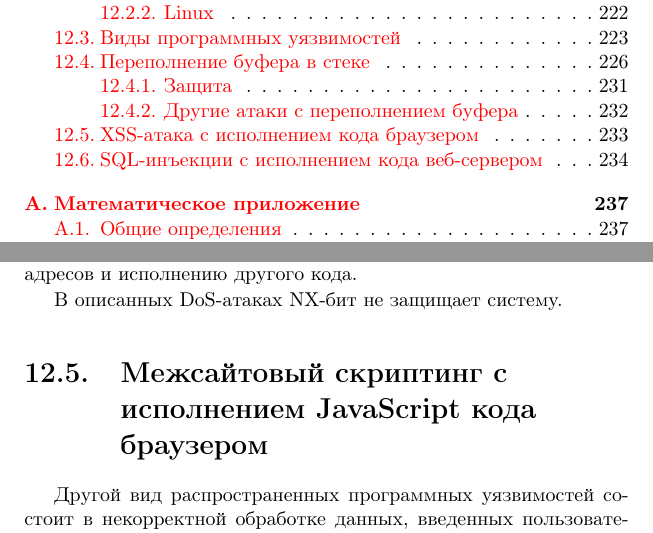
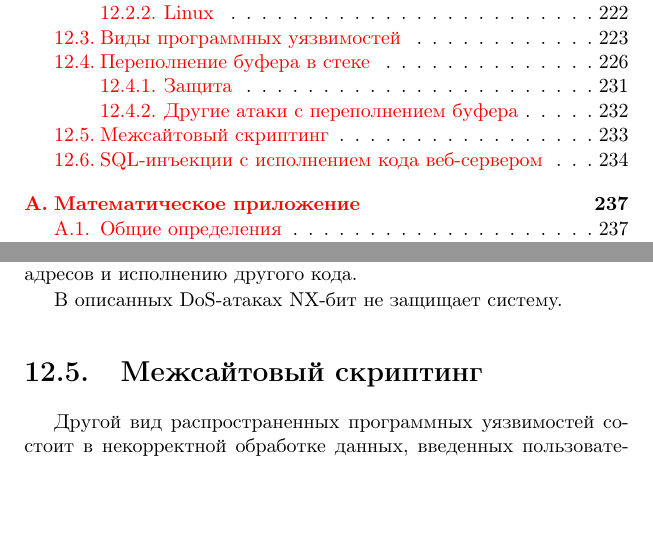
Before and after one commit to vlsergey/infosec, a LaTeX book (Information Security.tex, which reads xss.tex): two parts of pages 6 and 232 of 304, joined at a grey line, cut so that both start at the same text, the shorter picture padded with empty space. Compiled offline with pdfLaTeX.

Commit message:
оформление, но вообще эту часть надо переписать целиком

```diff
--- a/xss.tex
+++ b/xss.tex
@@ -1,4 +1,4 @@
-\section[XSS-атака с исполнением кода браузером]{Межсайтовый скриптинг с \protect\\ исполнением JavaScript кода \protect\\ браузером}\index{атака!XSS}
+\section{Межсайтовый скриптинг}\index{атака!XSS}
 \selectlanguage{russian}
 
 Другой вид распространенных программных уязвимостей состоит в некорректной обработке данных, введенных пользователем. Типичные примеры -- отсутствующее или неправильное экранирование специальных символов и полей (например, спецсимволы \texttt{<} и \texttt{>} HTML, кавычки, слэши \texttt{/}, \texttt{\textbackslash}) и отсутствующая или неправильная проверка введенных данных на допустимые значения (например, SQL-запрос к базе данных веб-ресурса вместо логина пользователя).
```
Also changed, not shown: xss.tex (4 more changed lines).
